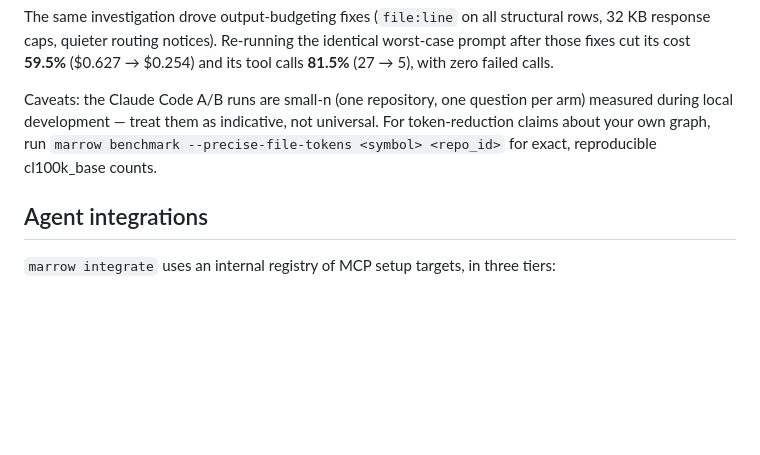
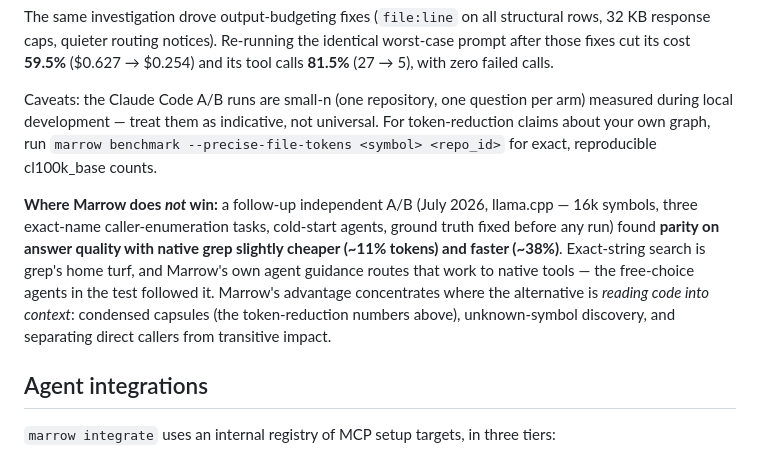
Before and after one commit to NDMyers/marrow, a Markdown page: README.md, the part around the change. Rendered like a GitHub page; folded sections open; blank space fills up the shorter version.

Commit message:
Document where Marrow does not win: independent caller-enumeration A/B
Benchmark 6 (llama.cpp, three exact-name caller-enumeration tasks, cold-start free-choice agents, pre-registered ground truth) found quality parity with native grep slightly cheaper and faster. Stating the boundary explicitly keeps the capsule token-reduction claims credible: capsules win when the alternative is reading code into context, grep wins at exact-string search, and marrow's own routing guidance already says so.

Co-Authored-By: Claude Fable 5 <noreply@anthropic.com>

```diff
--- a/README.md
+++ b/README.md
@@ -154,6 +154,8 @@ The same investigation drove output-budgeting fixes (`file:line` on all structur
 
 Caveats: the Claude Code A/B runs are small-n (one repository, one question per arm) measured during local development — treat them as indicative, not universal. For token-reduction claims about your own graph, run `marrow benchmark --precise-file-tokens <symbol> <repo_id>` for exact, reproducible cl100k_base counts.
 
+**Where Marrow does *not* win:** a follow-up independent A/B (July 2026, llama.cpp — 16k symbols, three exact-name caller-enumeration tasks, cold-start agents, ground truth fixed before any run) found **parity on answer quality with native grep slightly cheaper (~11% tokens) and faster (~38%)**. Exact-string search is grep's home turf, and Marrow's own agent guidance routes that work to native tools — the free-choice agents in the test followed it. Marrow's advantage concentrates where the alternative is *reading code into context*: condensed capsules (the token-reduction numbers above), unknown-symbol discovery, and separating direct callers from transitive impact.
+
 ## Agent integrations
 
 `marrow integrate` uses an internal registry of MCP setup targets, in three tiers:
```
